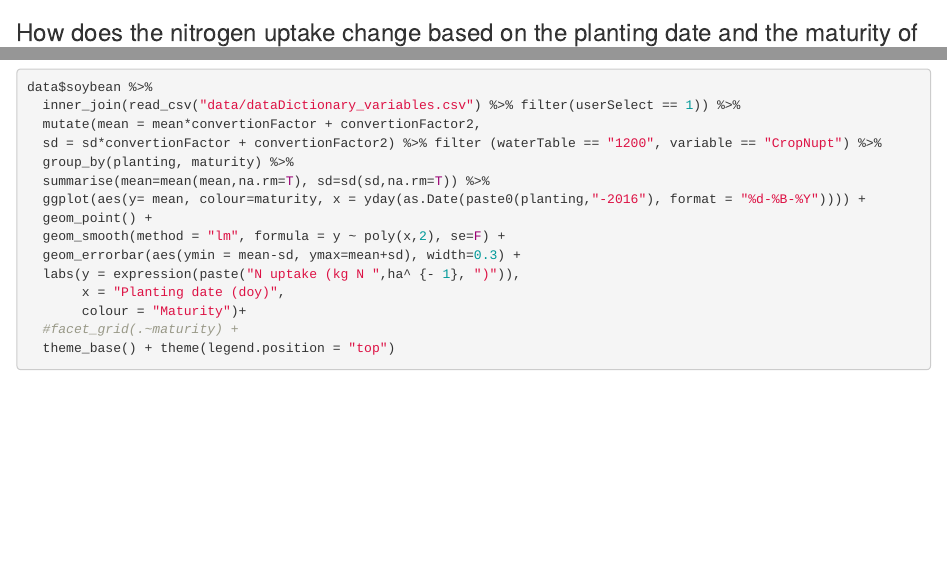
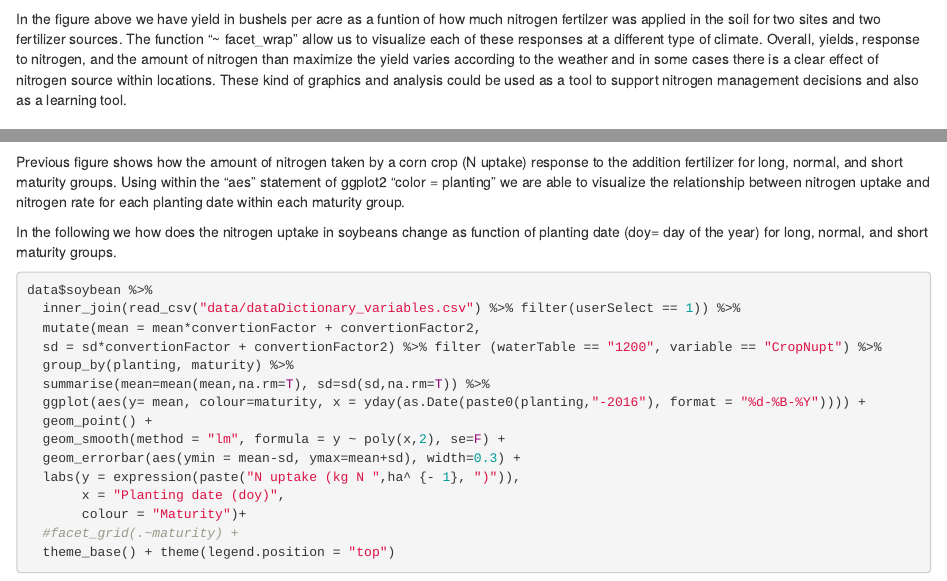
Before and after one commit to laila1986/Agro590_project, an R Markdown document (finalReport.Rmd): the page in a window 1100 px wide, from 5730 px down, and a second part further down, joined at a grey line. Rendered offline with R 4.5, knitr and Pandoc, with nearby package versions; some code elsewhere in the file could not run offline.

Commit message:
adding text

````diff
--- a/finalReport.Rmd
+++ b/finalReport.Rmd
@@ -223,6 +224,9 @@ data$corn %>%
 
 ```
 
+In the figure above we have yield in bushels per acre as a funtion of how much nitrogen fertilzer was applied in the soil for two sites and two fertilizer sources. The function "~ facet_wrap" allow us to visualize each of these responses at a different type of climate. Overall, yields, response to nitrogen, and the amount of nitrogen than maximize the yield varies according to the weather and in some cases there is a clear effect of nitrogen source within locations. These kind of graphics and analysis could be used as a tool to support nitrogen management decisions and also as a learning tool.
+
+
 ### How does the nitrogen uptake change based on the planting date and the maturity of the crop for Ames and Cobs? Does the water table play a role in this relationships?
 
 ```{r, fig.height=5, fig.width=7.5, message=FALSE, warning=FALSE}
@@ -243,6 +247,12 @@ data$corn %>%
 
 
 ```
+
+
+Previous figure shows how the amount of nitrogen taken by a corn crop (N uptake) response to the addition fertilizer for long, normal, and short maturity groups. Using within the "aes" statement of ggplot2 "color = planting" we are able to visualize the relationship between nitrogen uptake and nitrogen rate for each planting date within each maturity group.
+
+In the following we how does the nitrogen uptake in soybeans change as function of planting date (doy= day of the year) for long, normal, and short maturity groups.
+
 
 ```{r, fig.height=5, fig.width=7.5, message=FALSE, warning=FALSE}
 
````
Also changed, not shown: finalReport.html, slides.html, finalReport.Rmd (5 more changed lines).
